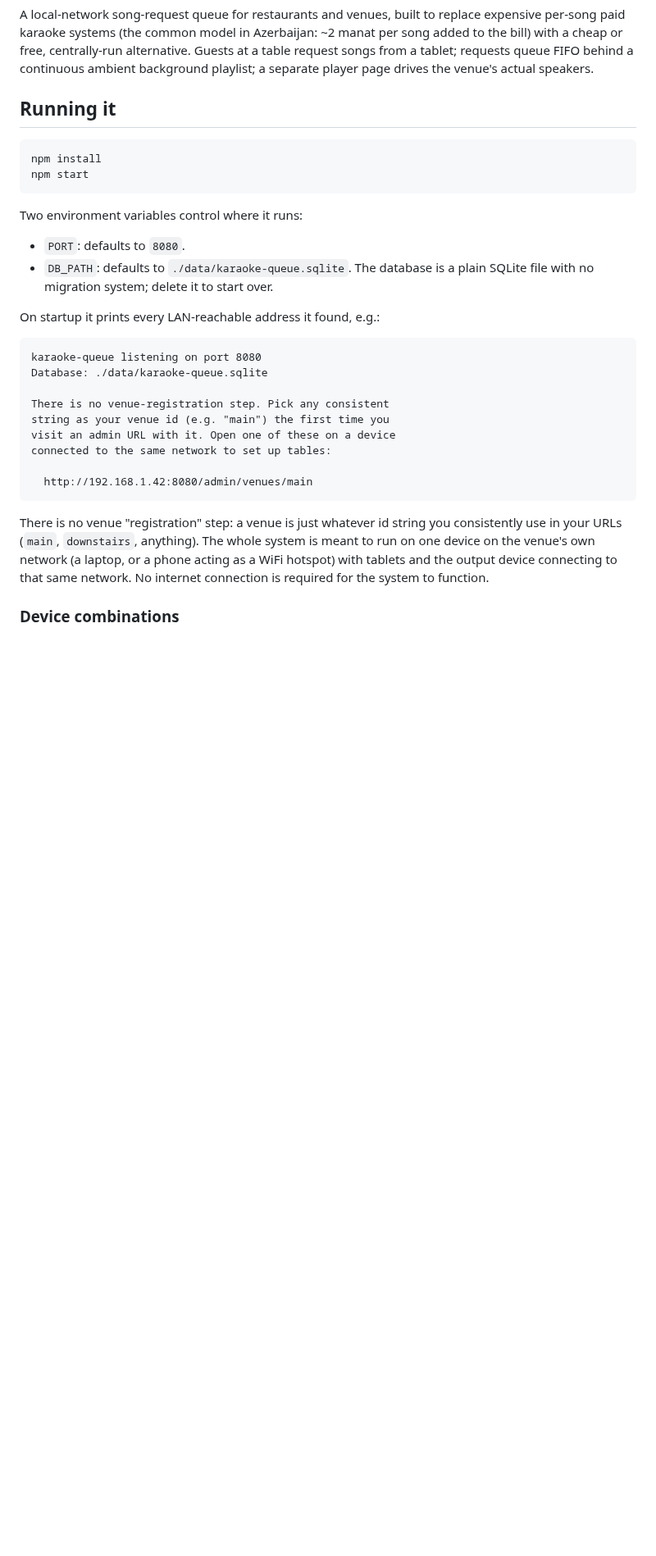
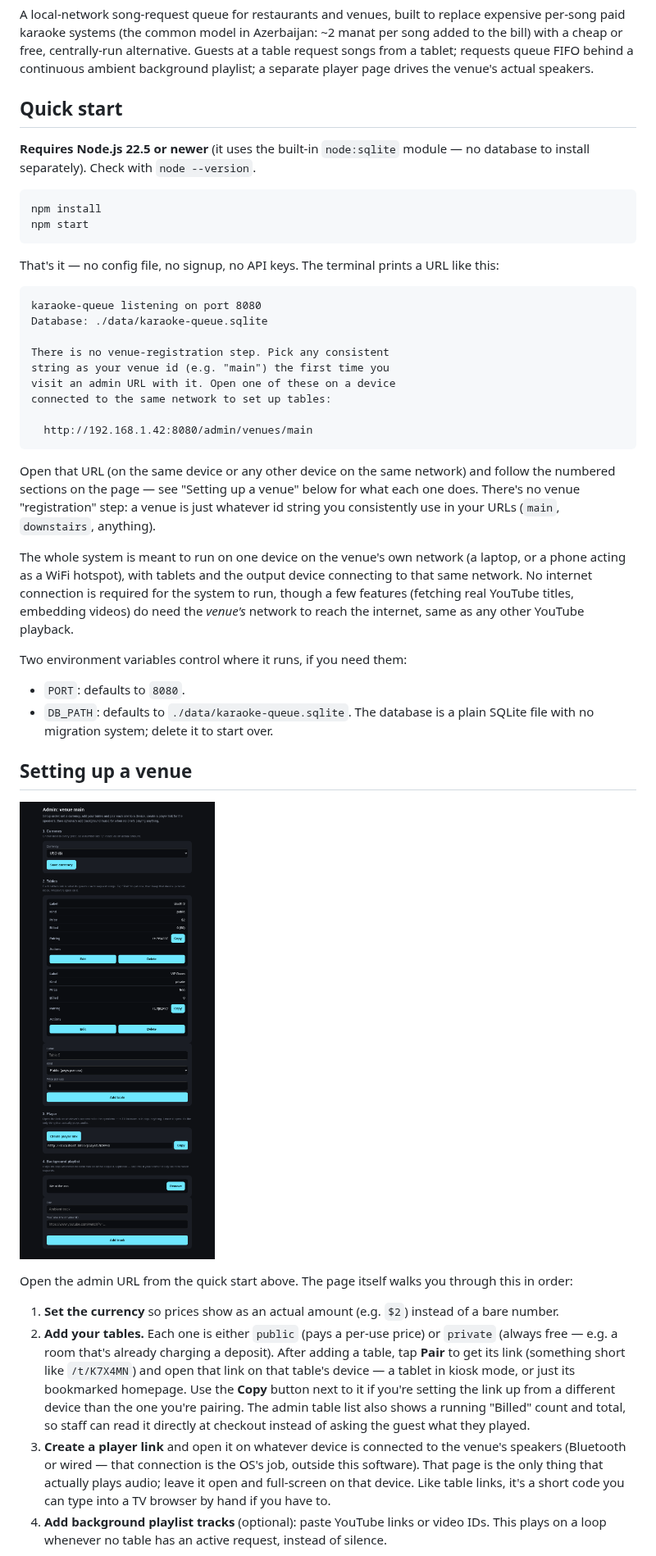
Before and after one commit to YatoVoid/karaoke-queue, a Markdown page: README.md, the part around one of its changes. Shown at 82% size. GitHub-like rendering; pictures changed too: screenshots/admin.png; blank space fills up the shorter version.

````diff
--- a/README.md
+++ b/README.md
@@ -10,20 +10,18 @@ centrally-run alternative. Guests at a table request songs from a tablet;
 requests queue FIFO behind a continuous ambient background playlist; a
 separate player page drives the venue's actual speakers.
 
-## Running it
+## Quick start
+
+**Requires Node.js 22.5 or newer** (it uses the built-in `node:sqlite`
+module — no database to install separately). Check with `node --version`.
 
 ```
 npm install
 npm start
 ```
 
-Two environment variables control where it runs:
-
-- `PORT`: defaults to `8080`.
-- `DB_PATH`: defaults to `./data/karaoke-queue.sqlite`. The database is
-  a plain SQLite file with no migration system; delete it to start over.
-
-On startup it prints every LAN-reachable address it found, e.g.:
+That's it — no config file, no signup, no API keys. The terminal prints
+a URL like this:
 
 ```
 karaoke-queue listening on port 8080
@@ -37,11 +35,51 @@ connected to the same network to set up tables:
   http://192.168.1.42:8080/admin/venues/main
 ```
 
-There is no venue "registration" step: a venue is just whatever id
-string you consistently use in your URLs (`main`, `downstairs`, anything).
+Open that URL (on the same device or any other device on the same
+network) and follow the numbered sections on the page — see
+"Setting up a venue" below for what each one does. There's no
+venue "registration" step: a venue is just whatever id string you
+consistently use in your URLs (`main`, `downstairs`, anything).
+
 The whole system is meant to run on one device on the venue's own
-network (a laptop, or a phone acting as a WiFi hotspot) with tablets and
-the output device connecting to that same network. No internet
-connection is required for the system to function.
+network (a laptop, or a phone acting as a WiFi hotspot), with tablets
+and the output device connecting to that same network. No internet
+connection is required for the system to run, though a few features
+(fetching real YouTube titles, embedding videos) do need the *venue's*
+network to reach the internet, same as any other YouTube playback.
 
-### Device combinations
+Two environment variables control where it runs, if you need them:
+
+- `PORT`: defaults to `8080`.
+- `DB_PATH`: defaults to `./data/karaoke-queue.sqlite`. The database is
+  a plain SQLite file with no migration system; delete it to start over.
+
+## Setting up a venue
+
+![Admin page: currency, tables list with short pairing links, player link, background playlist](screenshots/admin.png)
+
+Open the admin URL from the quick start above. The page itself walks
+you through this in order:
+
+1. **Set the currency** so prices show as an actual amount (e.g. `$2`)
+   instead of a bare number.
+2. **Add your tables.** Each one is either `public` (pays a per-use
+   price) or `private` (always free — e.g. a room that's already
+   charging a deposit). After adding a table, tap **Pair** to get its
+   link (something short like `/t/K7X4MN`) and open that link on that
+   table's device — a tablet in kiosk mode, or just its bookmarked
+   homepage. Use the **Copy** button next to it if you're setting the
+   link up from a different device than the one you're pairing.
+   The admin table list also shows a running "Billed" count and total,
+   so staff can read it directly at checkout instead of asking the
+   guest what they played.
+3. **Create a player link** and open it on whatever device is
+   connected to the venue's speakers (Bluetooth or wired — that
+   connection is the OS's job, outside this software). That page is
+   the only thing that actually plays audio; leave it open and
+   full-screen on that device. Like table links, it's a short code you
+   can type into a TV browser by hand if you have to.
+4. **Add background playlist tracks** (optional): paste YouTube links
+   or video IDs. This plays on a loop whenever no table has an active
+   request, instead of silence.
+
````
Also changed, not shown: other parts of README.md (+65 -68 lines), screenshots/player.png, screenshots/table.png, 10 other files.
